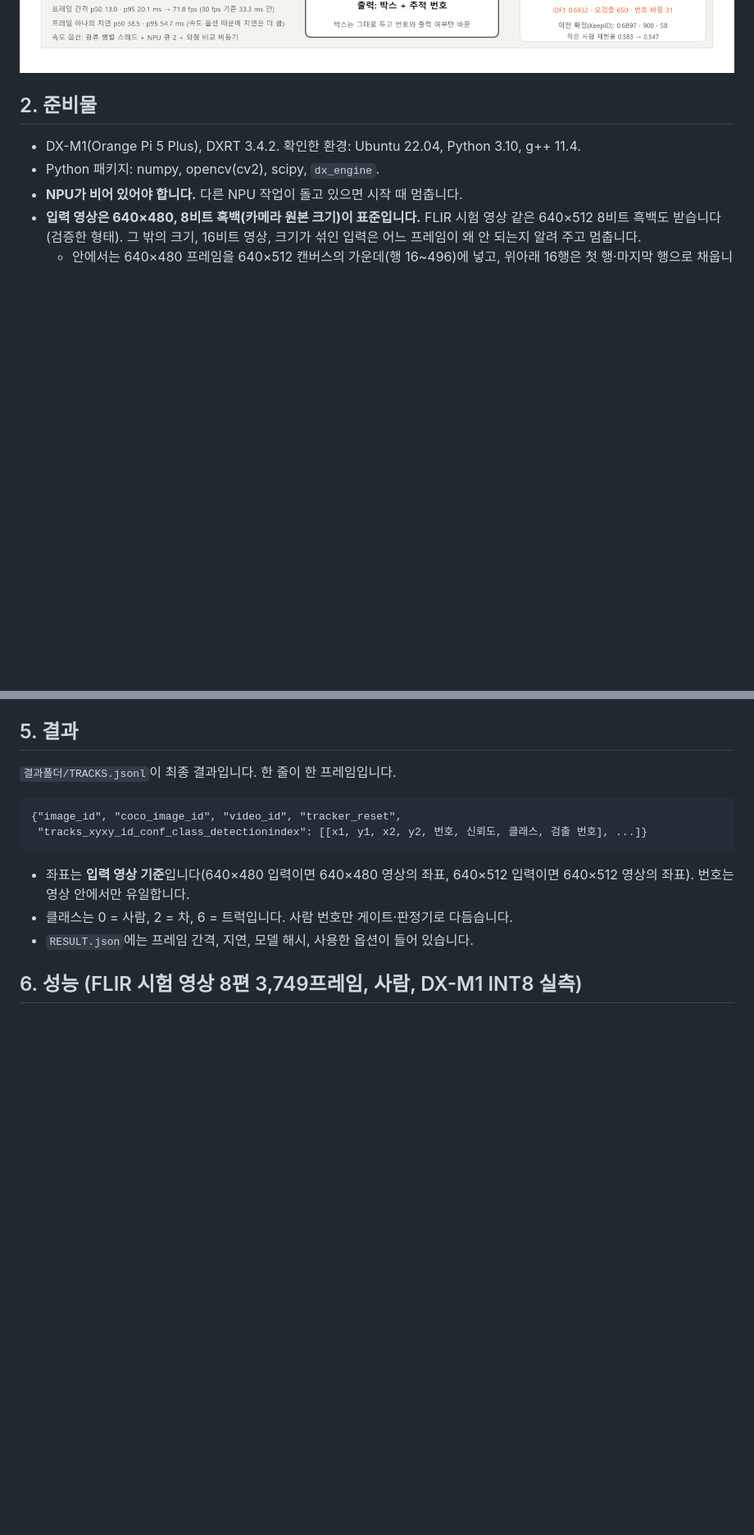
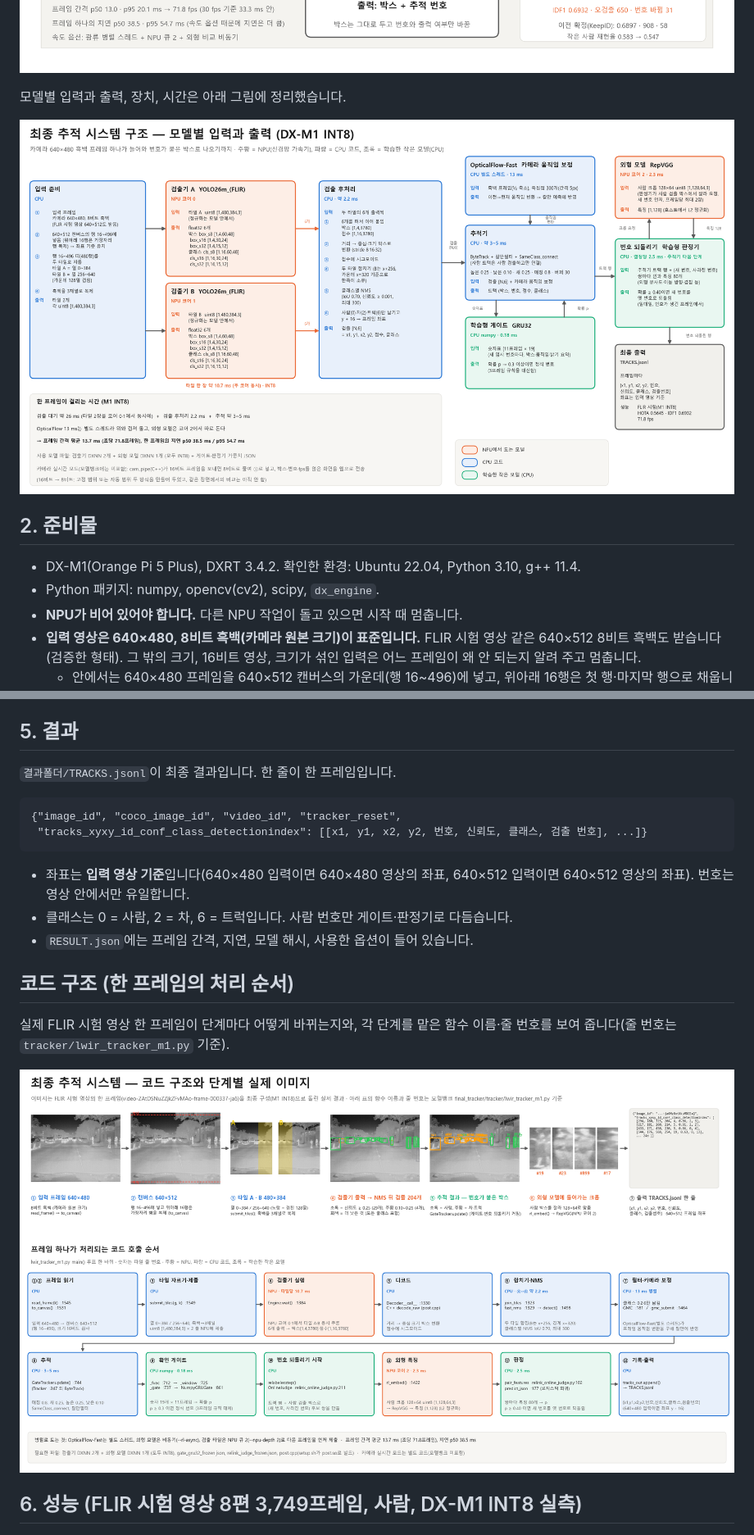
Before and after one commit to lwir-deepx-tracking-system/model-bank, a Markdown page: final_tracker/README.md, 2 parts joined by grey strips. Shown at 82% size. GitHub-like rendering; pictures changed too: final_tracker/images/code_structure.png (added), final_tracker/images/system_structure.png (added); blank space fills up the shorter version.

Commit message:
Add the system structure and the code structure figures to the final_tracker README
system_structure.png: input and output of every model, device and time.
code_structure.png: one real FLIR test frame through every stage plus the call order with
function names and line numbers of tracker/lwir_tracker_m1.py.

Co-Authored-By: Claude Sonnet 5.5 <noreply@anthropic.com>

```diff
--- a/final_tracker/README.md
+++ b/final_tracker/README.md
@@ -17,6 +17,10 @@
 - 검출기의 출력은 `tensor_requirements.md`의 YOLO26 분할 출력 6개(박스 3개 + 클래스 3개, C = 16)입니다. 실행 코드가 이를 알아서 합칩니다(`--no-split6`은 예전 두 출력 DXNN용).
 
 ![파이프라인: 검출기 2개와 외형 모델이 NPU 코어 세 개에서 돌고, 추적·게이트·판정기는 CPU에서 도는 흐름](images/pipeline_m1.png)
+
+모델별 입력과 출력, 장치, 시간은 아래 그림에 정리했습니다.
+
+![최종 추적 시스템 구조: 모델별 입력과 출력, 장치, 시간](images/system_structure.png)
 
 ## 2. 준비물
 
@@ -68,6 +72,12 @@ python3 -B lwir_tracker_m1.py \
 - 클래스는 0 = 사람, 2 = 차, 6 = 트럭입니다. 사람 번호만 게이트·판정기로 다듬습니다.
 - `RESULT.json`에는 프레임 간격, 지연, 모델 해시, 사용한 옵션이 들어 있습니다.
 
+## 코드 구조 (한 프레임의 처리 순서)
+
+실제 FLIR 시험 영상 한 프레임이 단계마다 어떻게 바뀌는지와, 각 단계를 맡은 함수 이름·줄 번호를 보여 줍니다(줄 번호는 `tracker/lwir_tracker_m1.py` 기준).
+
+![코드 구조와 단계별 실제 이미지](images/code_structure.png)
+
 ## 6. 성능 (FLIR 시험 영상 8편 3,749프레임, 사람, DX-M1 INT8 실측)
 
 ![최종 결과 요약: IDF1·오검출·미검출(작은 사람/큰 사람)·번호 바뀜·속도, mAP·HOTA 그래프, 쓴 모델과 부품](images/final_summary_m1.png)
```
